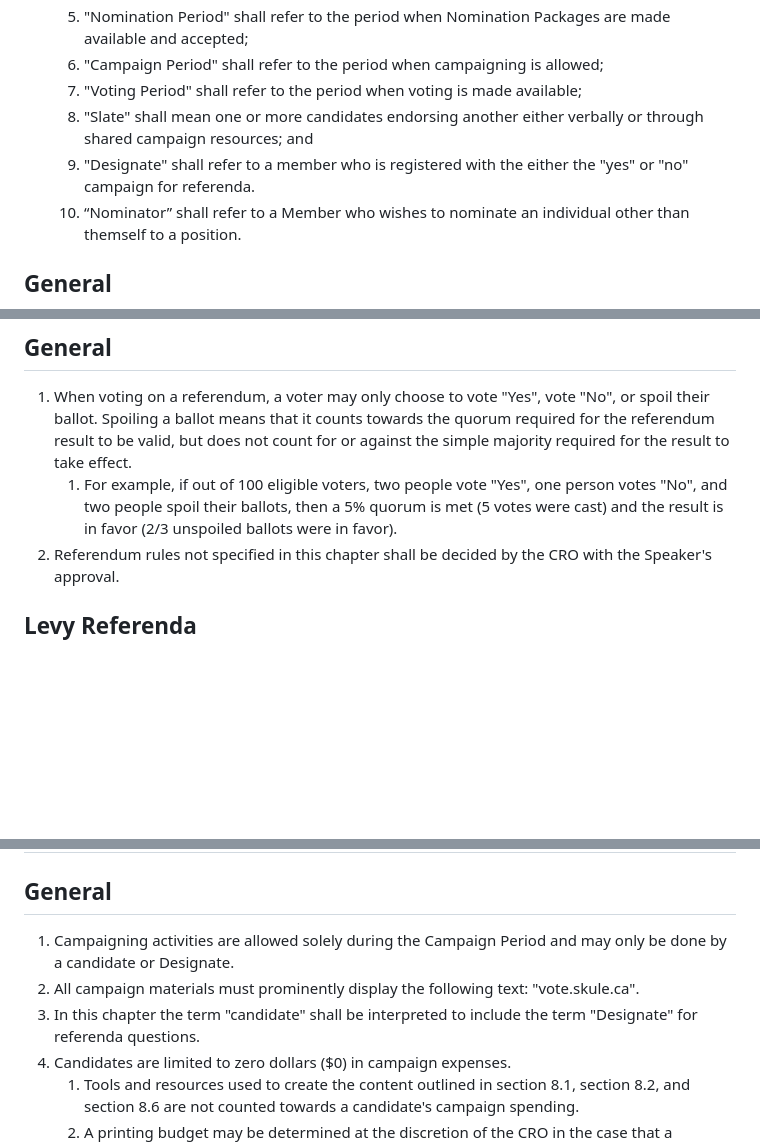
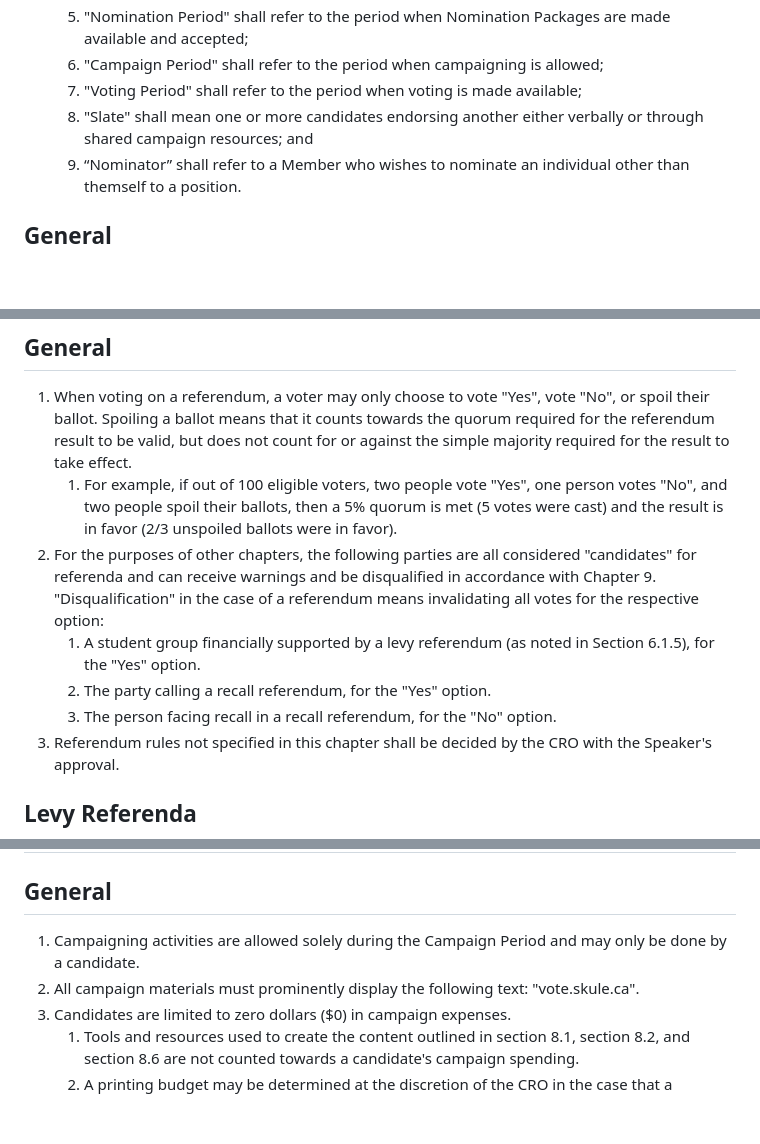
Before and after one commit to skule/bylaws, a Markdown page: bylaw-3.md, 3 parts joined by grey strips. Rendered like a GitHub page; blank space fills up the shorter version.

```diff
--- a/bylaw-3.md
+++ b/bylaw-3.md
@@ -18,7 +18,6 @@ subtitle: The Elections Bylaw
    1. "Campaign Period" shall refer to the period when campaigning is allowed;
    1. "Voting Period" shall refer to the period when voting is made available;
    1. "Slate" shall mean one or more candidates endorsing another either verbally or through shared campaign resources; and
-   1. "Designate" shall refer to a member who is registered with the either the "yes" or "no" campaign for referenda.
    1. “Nominator” shall refer to a Member who wishes to nominate an individual other than themself to a position.
 
 ## General
@@ -284,6 +283,10 @@ subtitle: The Elections Bylaw
 ## General
 1. When voting on a referendum, a voter may only choose to vote "Yes", vote "No", or spoil their ballot. Spoiling a ballot means that it counts towards the quorum required for the referendum result to be valid, but does not count for or against the simple majority required for the result to take effect.
    1. For example, if out of 100 eligible voters, two people vote "Yes", one person votes "No", and two people spoil their ballots, then a 5% quorum is met (5 votes were cast) and the result is in favor (2/3 unspoiled ballots were in favor).
+1. For the purposes of other chapters, the following parties are all considered "candidates" for referenda and can receive warnings and be disqualified in accordance with Chapter 9. "Disqualification" in the case of a referendum means invalidating all votes for the respective option:
+   1. A student group financially supported by a levy referendum (as noted in Section 6.1.5), for the "Yes" option.
+   1. The party calling a recall referendum, for the "Yes" option.
+   1. The person facing recall in a recall referendum, for the "No" option.
 1. Referendum rules not specified in this chapter shall be decided by the CRO with the Speaker's approval.
 
 ## Levy Referenda
@@ -388,9 +401,8 @@ subtitle: The Elections Bylaw
 # Campaigning
 
 ## General
-1. Campaigning activities are allowed solely during the Campaign Period and may only be done by a candidate or Designate.
+1. Campaigning activities are allowed solely during the Campaign Period and may only be done by a candidate.
 1. All campaign materials must prominently display the following text: "vote.skule.ca".
-1. In this chapter the term "candidate" shall be interpreted to include the term "Designate" for referenda questions.
 1. Candidates are limited to zero dollars ($0) in campaign expenses.
    1. Tools and resources used to create the content outlined in section 8.1, section 8.2, and section 8.6 are not counted towards a candidate's campaign spending.
    1. A printing budget may be determined at the discretion of the CRO in the case that a candidate  does not have a printing quota or has exhausted their printing quota with the Engineering Computing Facility (ECF).
```
Also changed, not shown: other parts of bylaw-3.md (+19 -16 lines).
